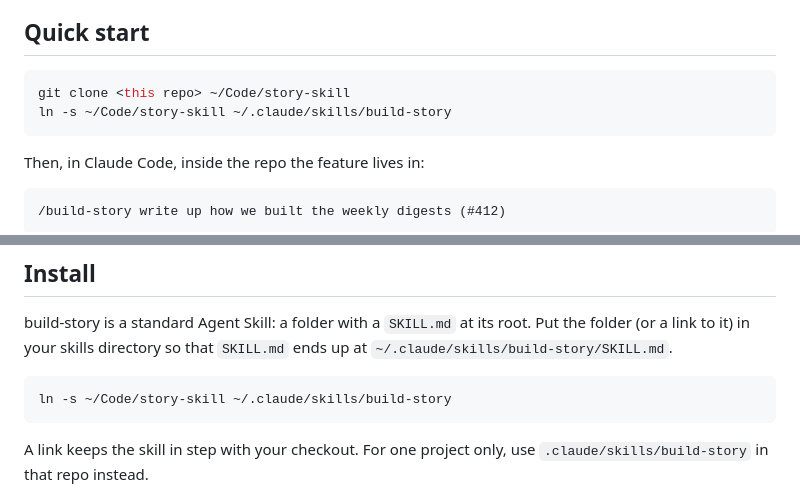
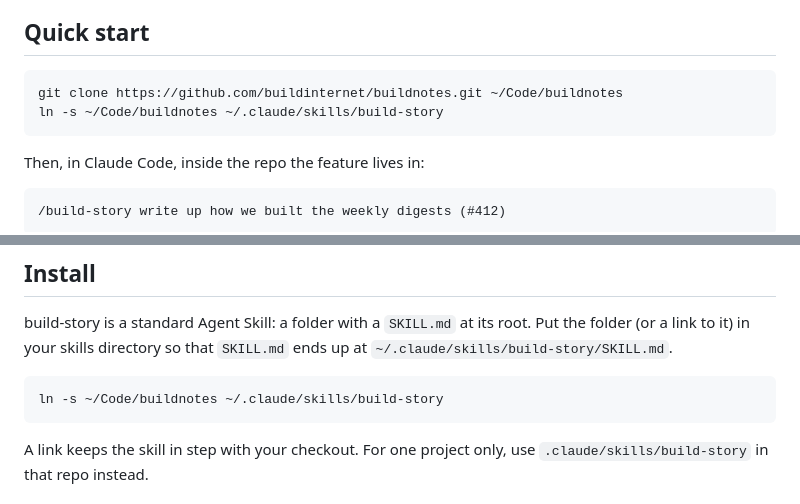
Before and after one commit to buildinternet/buildnotes, a Markdown page: README.md, 2 parts joined by grey strips. Drawn GitHub-style.

Commit message:
README: install from buildinternet/buildnotes

````diff
--- a/README.md
+++ b/README.md
@@ -38,8 +38,8 @@ The cure is the same for all three: find the few ideas and decisions that made t
 ## Quick start
 
 ```bash
-git clone <this repo> ~/Code/story-skill
-ln -s ~/Code/story-skill ~/.claude/skills/build-story
+git clone https://github.com/buildinternet/buildnotes.git ~/Code/buildnotes
+ln -s ~/Code/buildnotes ~/.claude/skills/build-story
 ```
 
 Then, in Claude Code, inside the repo the feature lives in:
@@ -165,7 +165,7 @@ Every rule in `SKILL.md` names the fault that taught it, for example a tidy code
 build-story is a standard Agent Skill: a folder with a `SKILL.md` at its root. Put the folder (or a link to it) in your skills directory so that `SKILL.md` ends up at `~/.claude/skills/build-story/SKILL.md`.
 
 ```bash
-ln -s ~/Code/story-skill ~/.claude/skills/build-story
+ln -s ~/Code/buildnotes ~/.claude/skills/build-story
 ```
 
 A link keeps the skill in step with your checkout. For one project only, use `.claude/skills/build-story` in that repo instead.
````
